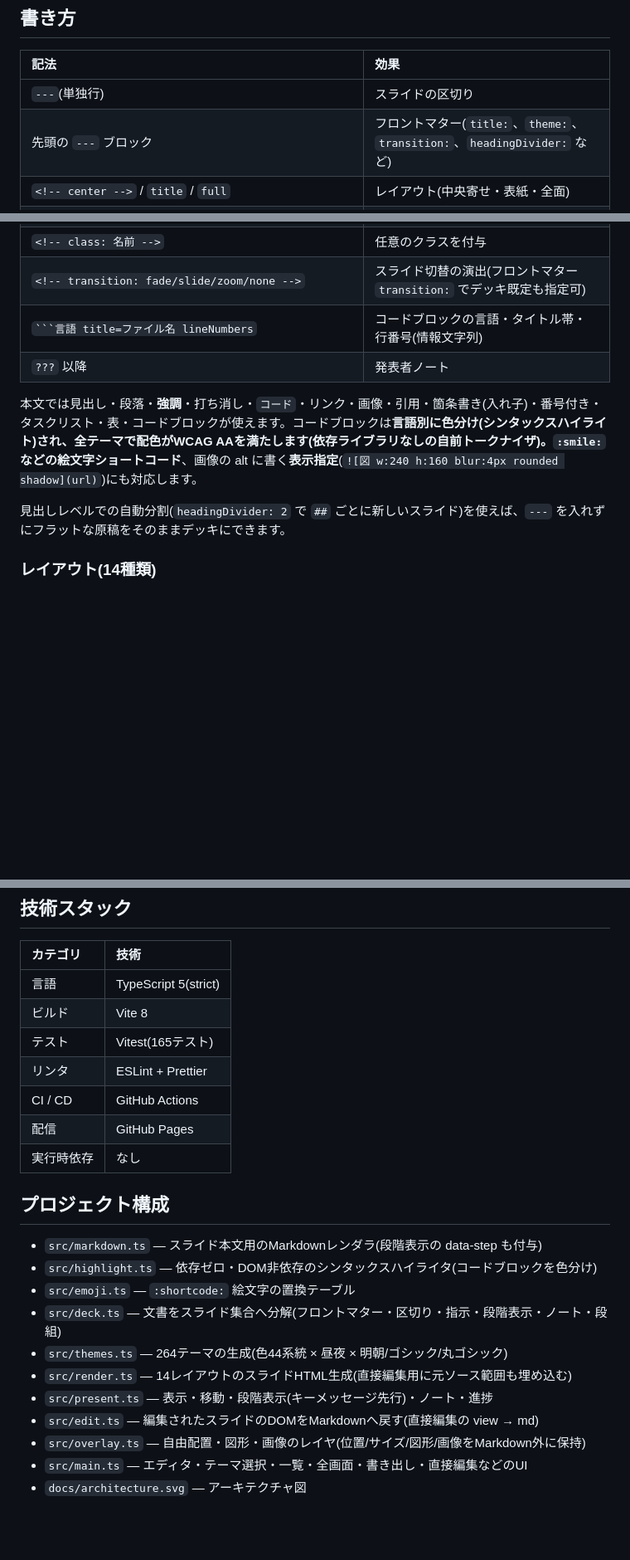
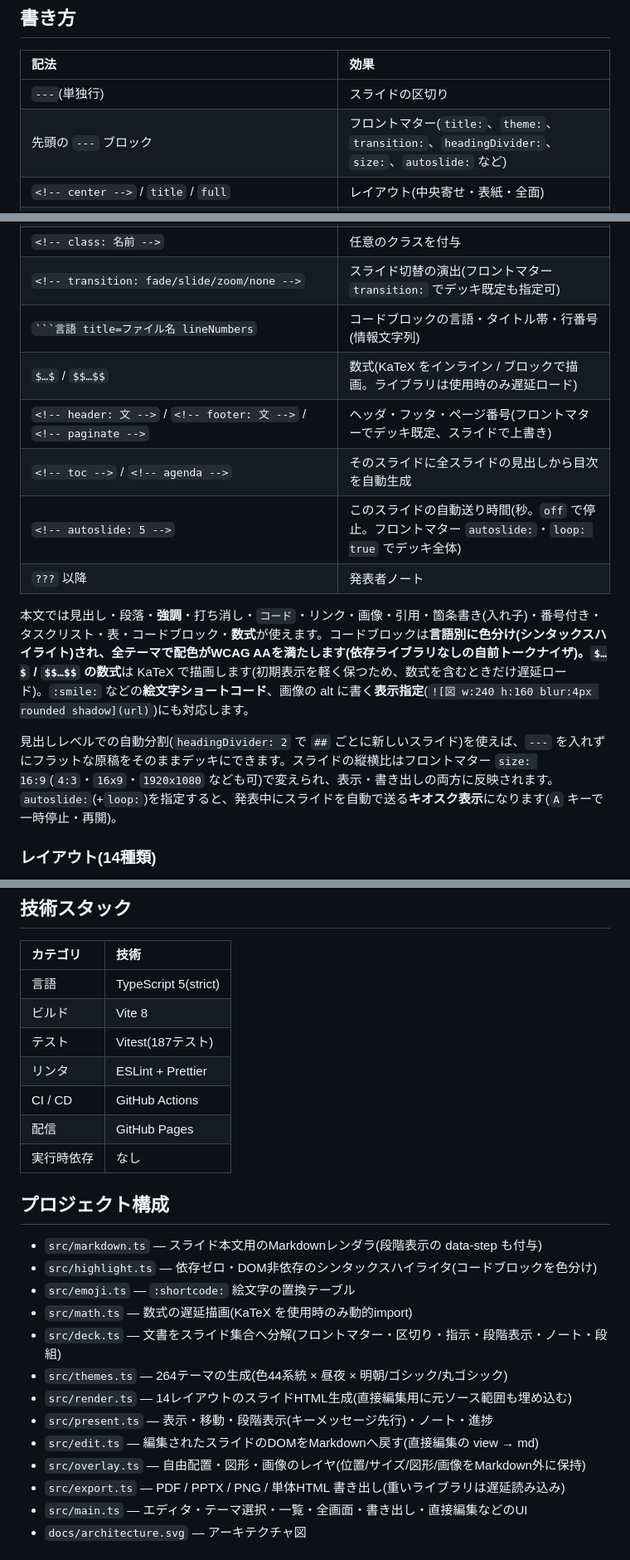
Before and after one commit to miruky/maku, a Markdown page: README.md, 3 parts joined by grey strips. Shown at 83% size. GitHub-like rendering; blank space fills up the shorter version.

Commit message:
README 更新: 数式・ヘッダ/フッタ/ページ番号・縦横比・目次・自動送り・単体HTML を記載
- 書き方表に $…$/$$…$$・header/footer/paginate・toc/agenda・autoslide を追加
- 操作に A キー、書き出しに「単体HTML」、構成に math.ts/export.ts を追加
- 制約の「数式は非対応」を訂正(KaTeX 対応・遅延ロード)、テスト数を 187 に更新

Co-Authored-By: Claude Opus 4.8 <noreply@anthropic.com>

````diff
--- a/README.md
+++ b/README.md
@@ -22,7 +22,7 @@ Markdownを貼り付けると、その場でスライドに変換して表示し
 | 記法 | 効果 |
 |:--|:--|
 | `---`(単独行) | スライドの区切り |
-| 先頭の `---` ブロック | フロントマター(`title:`、`theme:`、`transition:`、`headingDivider:` など) |
+| 先頭の `---` ブロック | フロントマター(`title:`、`theme:`、`transition:`、`headingDivider:`、`size:`、`autoslide:` など) |
 | `<!-- center -->` / `title` / `full` | レイアウト(中央寄せ・表紙・全面) |
 | `<!-- layout: split / grid / cards / stats / timeline / quote / section / compare / image-left / image-right -->` | レイアウト(段組・グリッド・カード・数値強調・年表・引用・章扉・対比・画像分割) |
 | `===`(単独行) | 段組・グリッド・各段の区切り |
@@ -32,11 +32,15 @@ Markdownを貼り付けると、その場でスライドに変換して表示し
 | `<!-- class: 名前 -->` | 任意のクラスを付与 |
 | `<!-- transition: fade/slide/zoom/none -->` | スライド切替の演出(フロントマター `transition:` でデッキ既定も指定可) |
 | ` ```言語 title=ファイル名 lineNumbers ` | コードブロックの言語・タイトル帯・行番号(情報文字列) |
+| `$…$` / `$$…$$` | 数式(KaTeX をインライン / ブロックで描画。ライブラリは使用時のみ遅延ロード) |
+| `<!-- header: 文 -->` / `<!-- footer: 文 -->` / `<!-- paginate -->` | ヘッダ・フッタ・ページ番号(フロントマターでデッキ既定、スライドで上書き) |
+| `<!-- toc -->` / `<!-- agenda -->` | そのスライドに全スライドの見出しから目次を自動生成 |
+| `<!-- autoslide: 5 -->` | このスライドの自動送り時間(秒。`off` で停止。フロントマター `autoslide:`・`loop: true` でデッキ全体) |
 | `???` 以降 | 発表者ノート |
 
-本文では見出し・段落・**強調**・打ち消し・`コード`・リンク・画像・引用・箇条書き(入れ子)・番号付き・タスクリスト・表・コードブロックが使えます。コードブロックは**言語別に色分け(シンタックスハイライト)**され、全テーマで配色がWCAG AAを満たします(依存ライブラリなしの自前トークナイザ)。`:smile:` などの**絵文字ショートコード**、画像の alt に書く**表示指定**(`![図 w:240 h:160 blur:4px rounded shadow](url)`)にも対応します。
+本文では見出し・段落・**強調**・打ち消し・`コード`・リンク・画像・引用・箇条書き(入れ子)・番号付き・タスクリスト・表・コードブロック・**数式**が使えます。コードブロックは**言語別に色分け(シンタックスハイライト)**され、全テーマで配色がWCAG AAを満たします(依存ライブラリなしの自前トークナイザ)。`$…$` / `$$…$$` の**数式**は KaTeX で描画します(初期表示を軽く保つため、数式を含むときだけ遅延ロード)。`:smile:` などの**絵文字ショートコード**、画像の alt に書く**表示指定**(`![図 w:240 h:160 blur:4px rounded shadow](url)`)にも対応します。
 
-見出しレベルでの自動分割(`headingDivider: 2` で `##` ごとに新しいスライド)を使えば、`---` を入れずにフラットな原稿をそのままデッキにできます。
+見出しレベルでの自動分割(`headingDivider: 2` で `##` ごとに新しいスライド)を使えば、`---` を入れずにフラットな原稿をそのままデッキにできます。スライドの縦横比はフロントマター `size: 16:9`(`4:3`・`16x9`・`1920x1080` なども可)で変えられ、表示・書き出しの両方に反映されます。`autoslide:`(+`loop:`)を指定すると、発表中にスライドを自動で送る**キオスク表示**になります(`A` キーで一時停止・再開)。
 
 ### レイアウト(14種類)
 
@@ -103,7 +108,7 @@ Markdown文書を `parseDeck` がフロントマター・スライド・ディ
 |:--|:--|
 | 言語 | TypeScript 5(strict) |
 | ビルド | Vite 8 |
-| テスト | Vitest(165テスト) |
+| テスト | Vitest(187テスト) |
 | リンタ | ESLint + Prettier |
 | CI / CD | GitHub Actions |
 | 配信 | GitHub Pages |
@@ -114,12 +119,14 @@ Markdown文書を `parseDeck` がフロントマター・スライド・ディ
 - `src/markdown.ts` — スライド本文用のMarkdownレンダラ(段階表示の data-step も付与)
 - `src/highlight.ts` — 依存ゼロ・DOM非依存のシンタックスハイライタ(コードブロックを色分け)
 - `src/emoji.ts` — `:shortcode:` 絵文字の置換テーブル
+- `src/math.ts` — 数式の遅延描画(KaTeX を使用時のみ動的import)
 - `src/deck.ts` — 文書をスライド集合へ分解(フロントマター・区切り・指示・段階表示・ノート・段組)
 - `src/themes.ts` — 264テーマの生成(色44系統 × 昼夜 × 明朝/ゴシック/丸ゴシック)
 - `src/render.ts` — 14レイアウトのスライドHTML生成(直接編集用に元ソース範囲も埋め込む)
 - `src/present.ts` — 表示・移動・段階表示(キーメッセージ先行)・ノート・進捗
 - `src/edit.ts` — 編集されたスライドのDOMをMarkdownへ戻す(直接編集の view → md)
 - `src/overlay.ts` — 自由配置・図形・画像のレイヤ(位置/サイズ/図形/画像をMarkdown外に保持)
+- `src/export.ts` — PDF / PPTX / PNG / 単体HTML 書き出し(重いライブラリは遅延読み込み)
 - `src/main.ts` — エディタ・テーマ選択・一覧・全画面・書き出し・直接編集などのUI
 - `docs/architecture.svg` — アーキテクチャ図
 
````
Also changed, not shown: other parts of README.md (+3 -2 lines).
